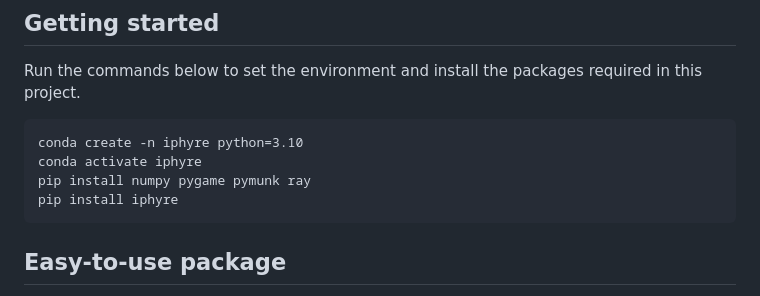
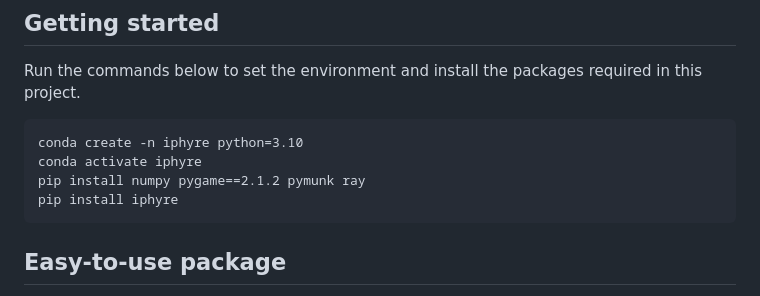
Before and after one commit to lishiqianhugh/IPHYRE, a Markdown page: README.md, the part around the change. Drawn GitHub-style.

Commit message:
Update README.md
pygame==2.1.2

````diff
--- a/README.md
+++ b/README.md
@@ -28,7 +28,7 @@ Run the commands below to set the environment and install the packages required
 ```
 conda create -n iphyre python=3.10
 conda activate iphyre
-pip install numpy pygame pymunk ray
+pip install numpy pygame==2.1.2 pymunk ray
 pip install iphyre
 ```
 
````
